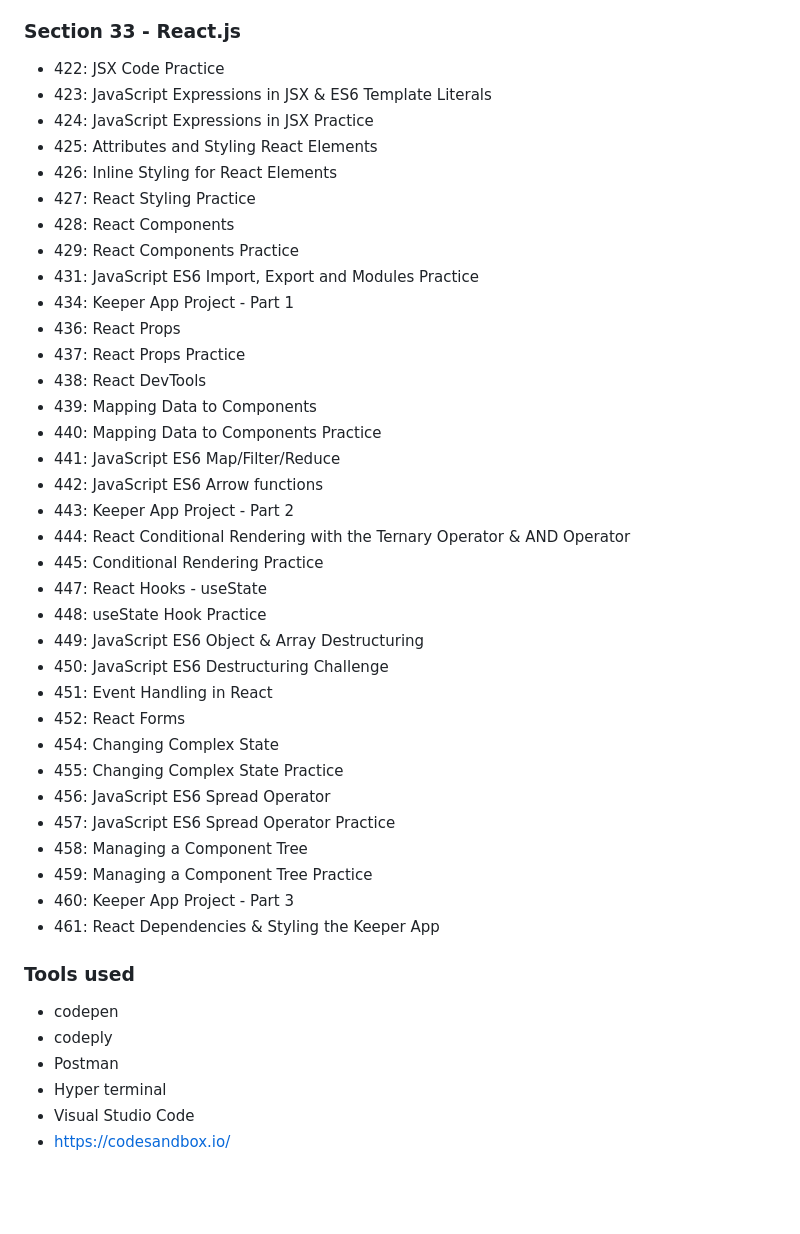
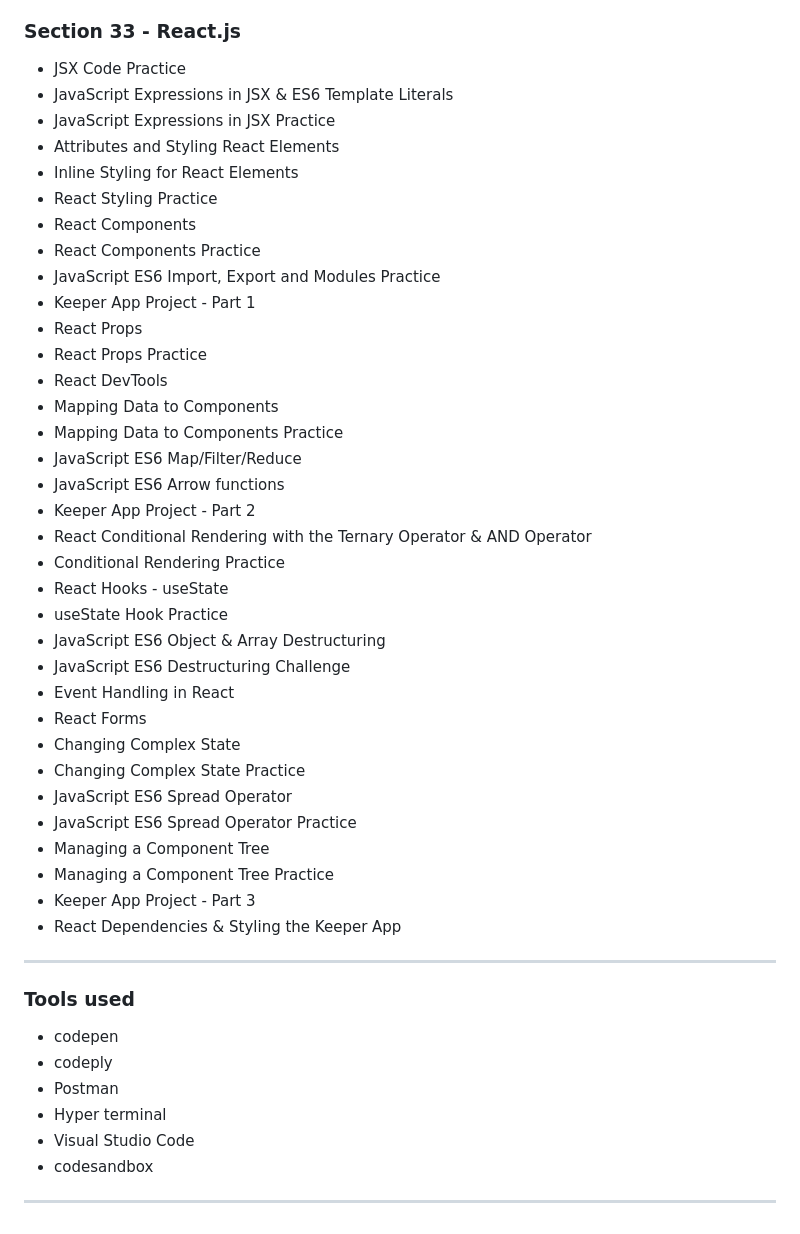
Before and after one commit to arsh8254/Dev_Projects, a Markdown page: README.md, the part around the change printed below. Rendered like a GitHub page; blank space fills up the shorter version.

```diff
--- a/README.md
+++ b/README.md
@@ -216,40 +234,41 @@ Project 11: Blog website completed
 
 ### Section 33 - React.js
 
-- 422: JSX Code Practice
-- 423: JavaScript Expressions in JSX & ES6 Template Literals
-- 424: JavaScript Expressions in JSX Practice
-- 425: Attributes and Styling React Elements
-- 426: Inline Styling for React Elements
-- 427: React Styling Practice
-- 428: React Components
-- 429: React Components Practice
-- 431: JavaScript ES6 Import, Export and Modules Practice
-- 434: Keeper App Project - Part 1
-- 436: React Props
-- 437: React Props Practice
-- 438: React DevTools
-- 439: Mapping Data to Components
-- 440: Mapping Data to Components Practice
-- 441: JavaScript ES6 Map/Filter/Reduce
-- 442: JavaScript ES6 Arrow functions
-- 443: Keeper App Project - Part 2
-- 444: React Conditional Rendering with the Ternary Operator & AND Operator
-- 445: Conditional Rendering Practice
-- 447: React Hooks - useState
-- 448: useState Hook Practice
-- 449: JavaScript ES6 Object & Array Destructuring
-- 450: JavaScript ES6 Destructuring Challenge
-- 451: Event Handling in React
-- 452: React Forms
-- 454: Changing Complex State
-- 455: Changing Complex State Practice
-- 456: JavaScript ES6 Spread Operator
-- 457: JavaScript ES6 Spread Operator Practice
-- 458: Managing a Component Tree
-- 459: Managing a Component Tree Practice
-- 460: Keeper App Project - Part 3
-- 461: React Dependencies & Styling the Keeper App
+- JSX Code Practice
+- JavaScript Expressions in JSX & ES6 Template Literals
+- JavaScript Expressions in JSX Practice
+- Attributes and Styling React Elements
+- Inline Styling for React Elements
+- React Styling Practice
+- React Components
+- React Components Practice
+- JavaScript ES6 Import, Export and Modules Practice
+- Keeper App Project - Part 1
+- React Props
+- React Props Practice
+- React DevTools
+- Mapping Data to Components
+- Mapping Data to Components Practice
+- JavaScript ES6 Map/Filter/Reduce
+- JavaScript ES6 Arrow functions
+- Keeper App Project - Part 2
+- React Conditional Rendering with the Ternary Operator & AND Operator
+- Conditional Rendering Practice
+- React Hooks - useState
+- useState Hook Practice
+- JavaScript ES6 Object & Array Destructuring
+- JavaScript ES6 Destructuring Challenge
+- Event Handling in React
+- React Forms
+- Changing Complex State
+- Changing Complex State Practice
+- JavaScript ES6 Spread Operator
+- JavaScript ES6 Spread Operator Practice
+- Managing a Component Tree
+- Managing a Component Tree Practice
+- Keeper App Project - Part 3
+- React Dependencies & Styling the Keeper App
+--------------------------------------------------------------------------------------------------------------------------------------------------------------------
 
 ### Tools used
 
@@ -258,4 +277,5 @@ Project 11: Blog website completed
 - Postman
 - Hyper terminal
 - Visual Studio Code
-- https://codesandbox.io/
+- codesandbox
+--------------------------------------------------------------------------------------------------------------------------------------------------------------------
```
Also changed, not shown: other parts of README.md (+99 -81 lines).
